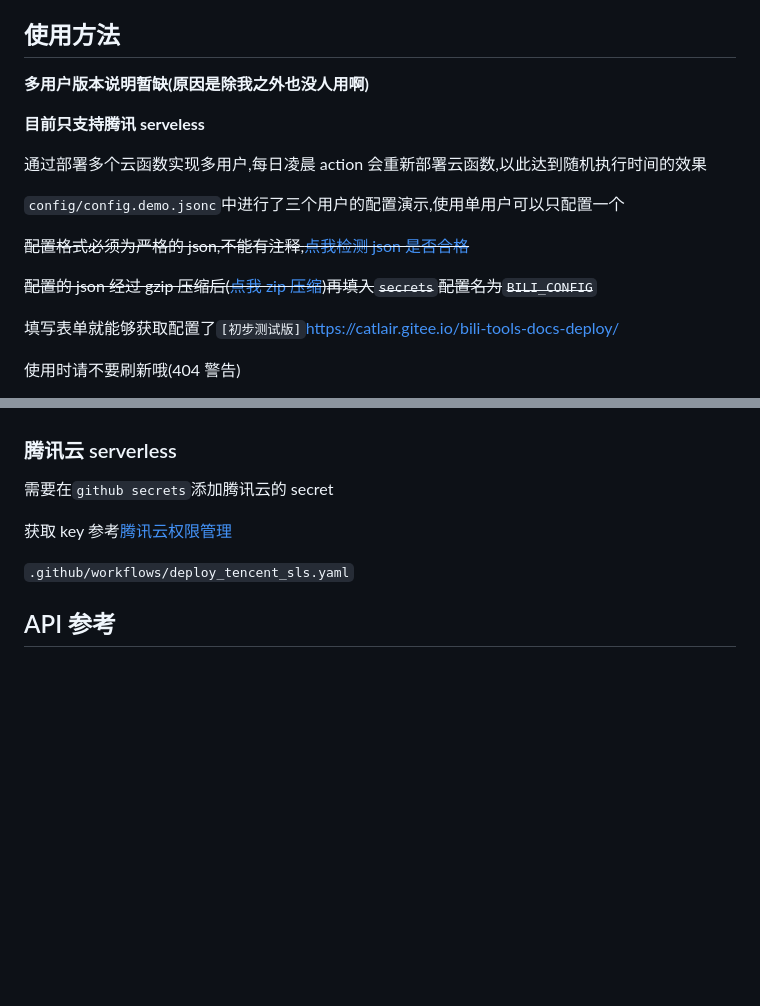
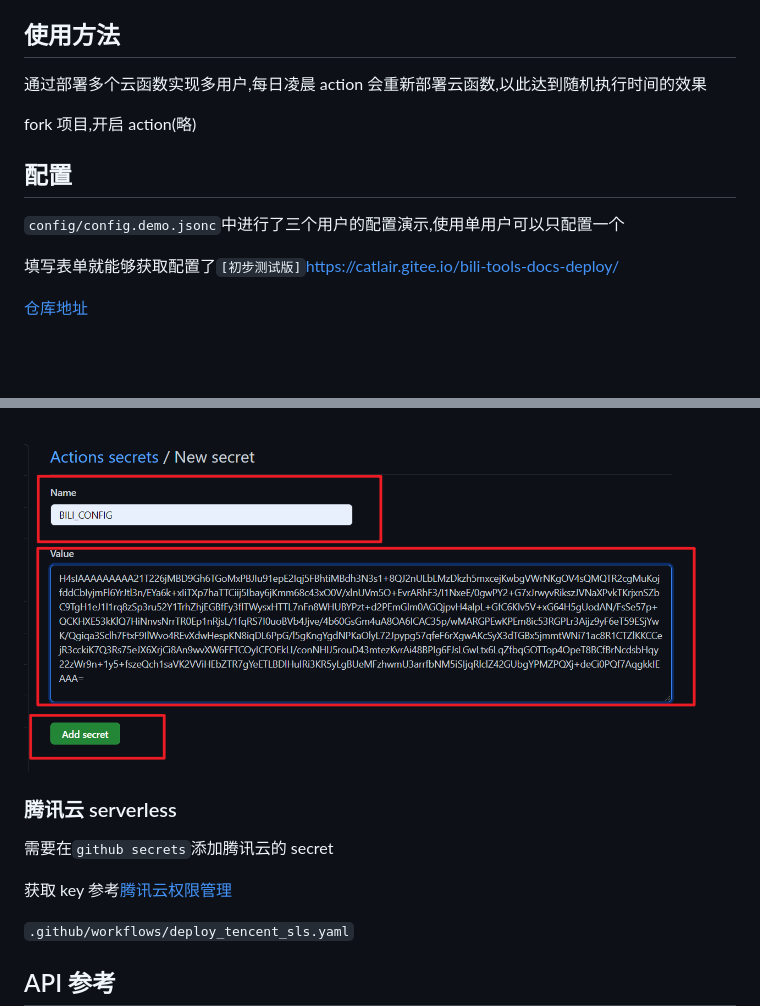
Before and after one commit to onlyLTY/BiliOutils, a Markdown page: README.md, 2 parts joined by grey strips. Rendered like a GitHub page; pictures changed too: images/setting-new-2.png (added); blank space fills up the shorter version.

```diff
--- a/README.md
+++ b/README.md
@@ -17,19 +17,15 @@
 
 ## 使用方法
 
-**多用户版本说明暂缺(原因是除我之外也没人用啊)**
+通过部署多个云函数实现多用户,每日凌晨 action 会重新部署云函数,以此达到随机执行时间的效果
 
-**目前只支持腾讯 serveless**
+fork 项目,开启 action(略)
 
-通过部署多个云函数实现多用户,每日凌晨 action 会重新部署云函数,以此达到随机执行时间的效果
+## 配置
 
 `config/config.demo.jsonc`中进行了三个用户的配置演示,使用单用户可以只配置一个
 
-~~配置格式必须为严格的 json,不能有注释,[点我检测 json 是否合格](https://www.baidufe.com/fehelper/json-format/index.html)~~
-
-~~配置的 json 经过 gzip 压缩后([点我 zip 压缩](https://www.baidufe.com/fehelper/en-decode/index.html))再填入`secrets`配置名为`BILI_CONFIG`~~
-
 填写表单就能够获取配置了`[初步测试版]`<https://catlair.gitee.io/bili-tools-docs-deploy/>
 
-使用时请不要刷新哦(404 警告)
+[仓库地址](https://github.com/catlair/BiliTools-docs)
 
@@ -37,3 +46,4 @@
+![设置](./images/setting-new-2.png)
 
 ### 腾讯云 serverless
 
```
Also changed, not shown: other parts of README.md (+14 -1 lines), images/config.png (added), images/getGzip.png (added), images/message-push.png (added), images/setting-new.png (added), images/setting.png (added).
